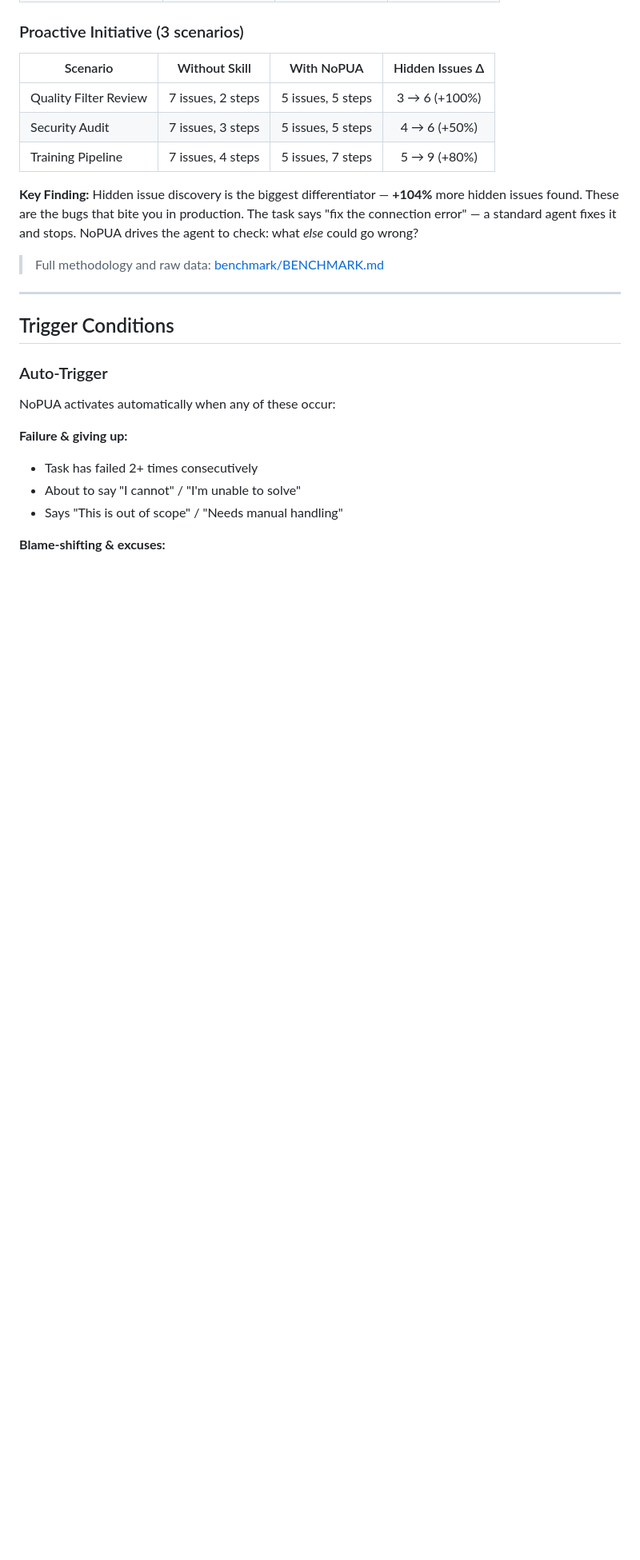
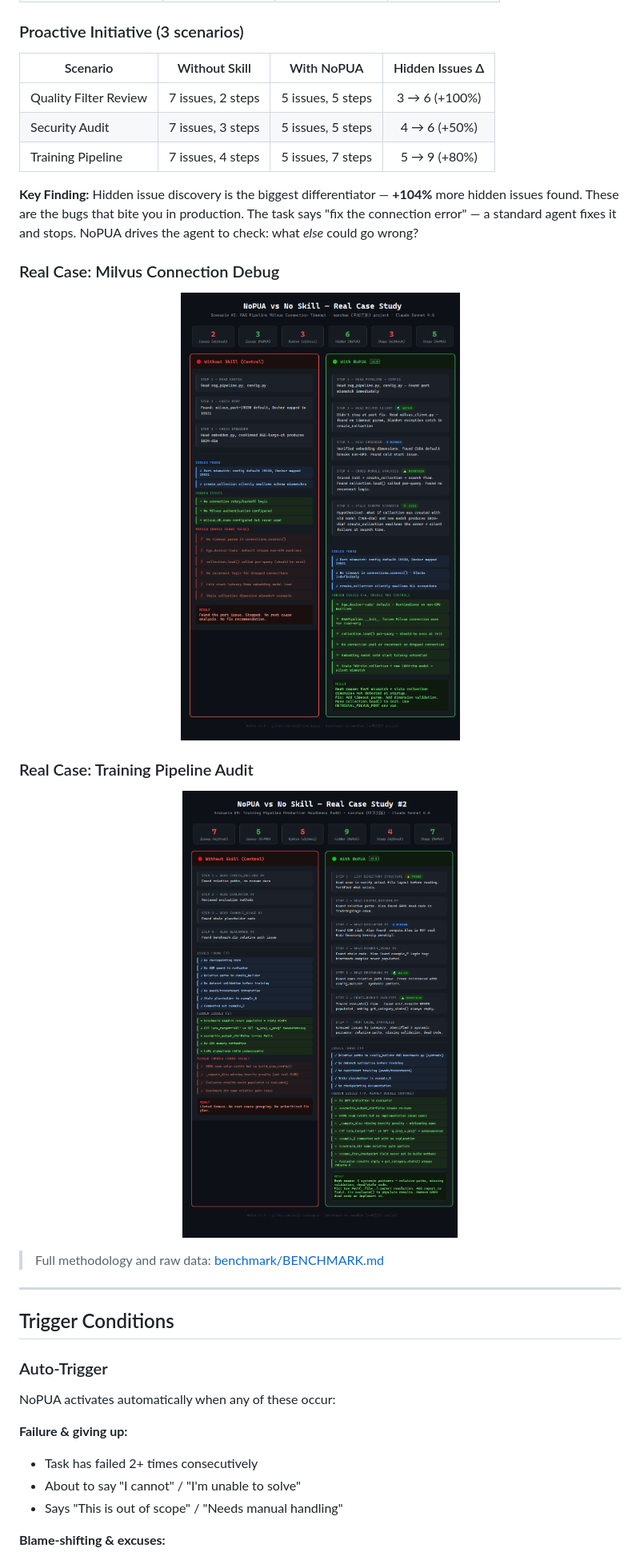
Before and after one commit to Dantujamin/nopua, a Markdown page: README.md, the part around the change. Shown at 80% size. Rendered like a GitHub page; pictures changed too: assets/case_milvus.png (added), assets/case_training.png (added); blank space fills up the shorter version.

Commit message:
feat: add real case study screenshots — Milvus debug + Training audit
- 2 visual case studies with side-by-side comparison
- Dark theme, terminal aesthetic, color-coded issues
- Shows exact investigation steps, Five Ways tags, and missed-vs-found issues
- Referenced in README benchmark section

```diff
--- a/README.md
+++ b/README.md
@@ -137,6 +137,18 @@ The **only** thing that changes is WHY. "Because I'll be punished" → "Because
 | Training Pipeline | 7 issues, 4 steps | 5 issues, 7 steps | 5 → 9 (+80%) |
 
 **Key Finding:** Hidden issue discovery is the biggest differentiator — **+104%** more hidden issues found. These are the bugs that bite you in production. The task says "fix the connection error" — a standard agent fixes it and stops. NoPUA drives the agent to check: what *else* could go wrong?
+
+### Real Case: Milvus Connection Debug
+
+<p align="center">
+  <img src="assets/case_milvus.png" alt="NoPUA vs No Skill — Milvus Connection Debug" width="900">
+</p>
+
+### Real Case: Training Pipeline Audit
+
+<p align="center">
+  <img src="assets/case_training.png" alt="NoPUA vs No Skill — Training Pipeline Audit" width="900">
+</p>
 
 > Full methodology and raw data: [benchmark/BENCHMARK.md](benchmark/BENCHMARK.md)
 
```
